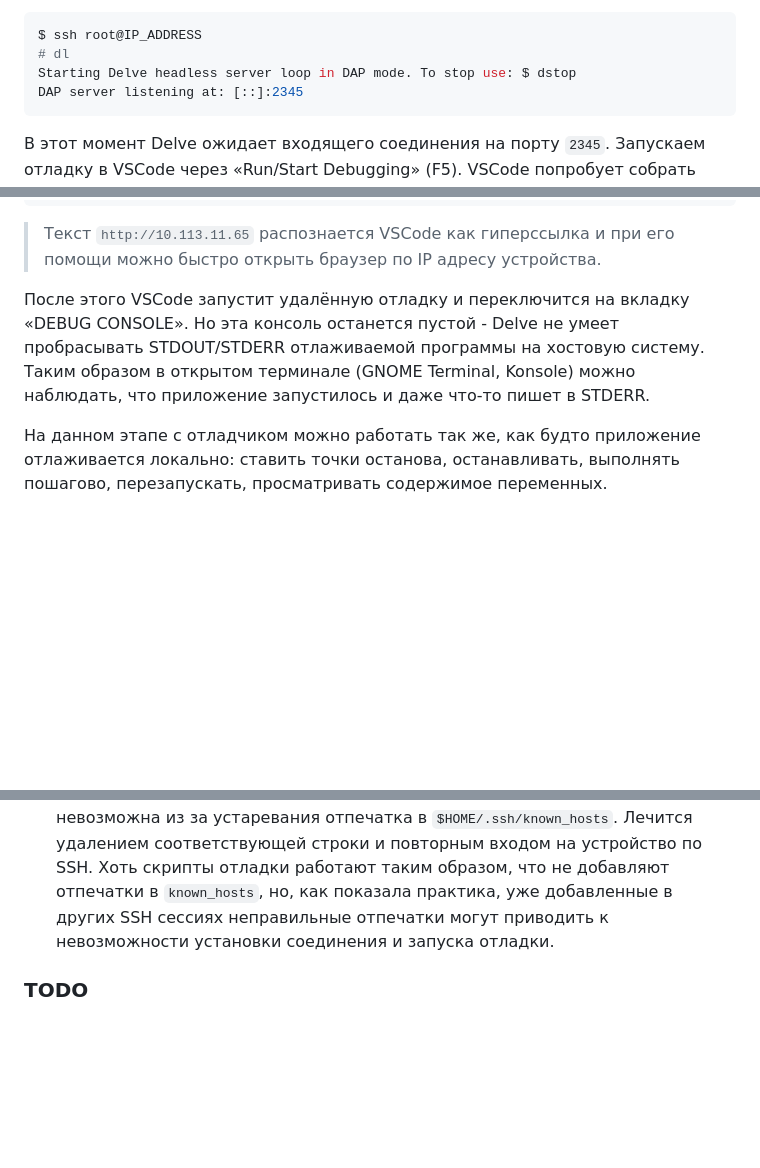
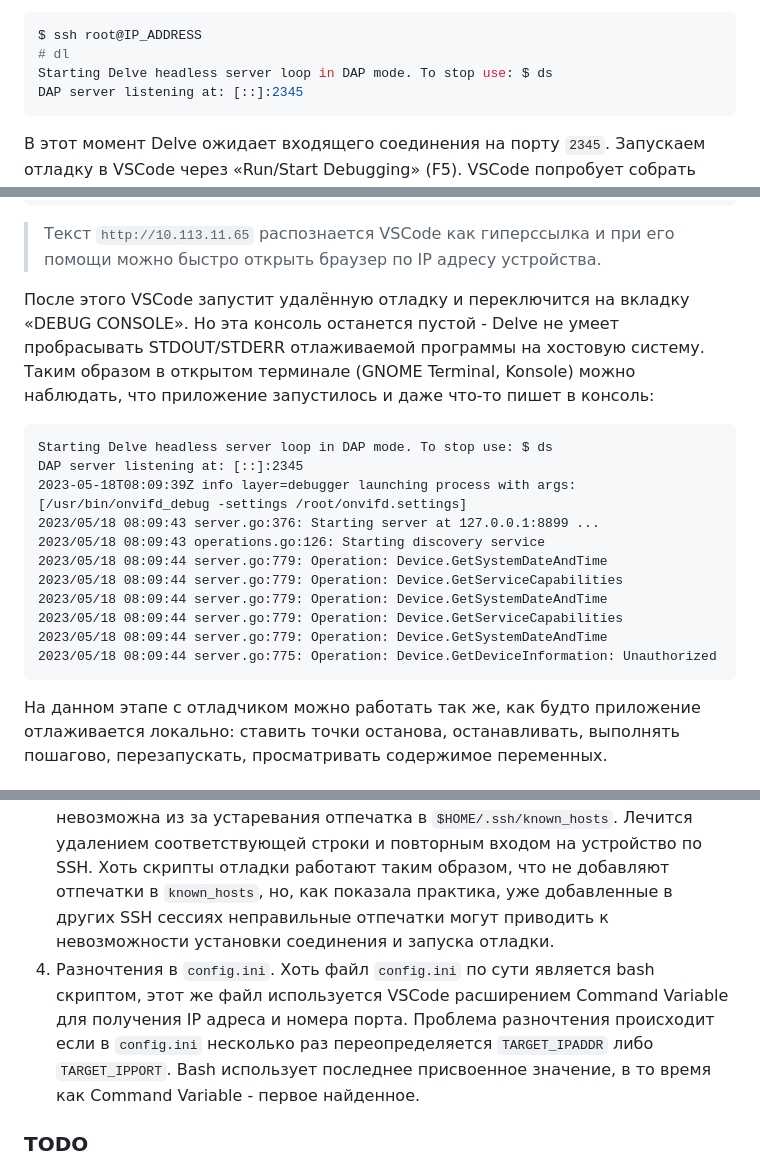
Before and after one commit to sezorg/vscode-goflame, a Markdown page: README.md, 3 parts joined by grey strips. Rendered like a GitHub page; blank space fills up the shorter version.

````diff
--- a/README.md
+++ b/README.md
@@ -237,7 +237,7 @@ $PROJECTDIR>Finished running tool: $PROJECTDIR/.vscode/scripts/go.sh build
 ```bash
 $ ssh root@IP_ADDRESS
 # dl
-Starting Delve headless server loop in DAP mode. To stop use: $ dstop
+Starting Delve headless server loop in DAP mode. To stop use: $ ds
 DAP server listening at: [::]:2345
 ```
 
@@ -251,7 +251,21 @@ DAP server listening at: [::]:2345
 
 > Текст `http://10.113.11.65` распознается VSCode как гиперссылка и при его помощи можно быстро открыть браузер по IP адресу устройства.
 
-После этого VSCode запустит удалённую отладку и переключится на вкладку «DEBUG CONSOLE». Но эта консоль останется пустой - Delve не умеет пробрасывать STDOUT/STDERR отлаживаемой программы на хостовую систему. Таким образом в открытом терминале (GNOME Terminal, Konsole) можно наблюдать, что приложение запустилось и даже что-то пишет в STDERR.
+После этого VSCode запустит удалённую отладку и переключится на вкладку «DEBUG CONSOLE». Но эта консоль останется пустой - Delve не умеет пробрасывать STDOUT/STDERR отлаживаемой программы на хостовую систему. Таким образом в открытом терминале (GNOME Terminal, Konsole) можно наблюдать, что приложение запустилось и даже что-то пишет в консоль:
+
+```
+Starting Delve headless server loop in DAP mode. To stop use: $ ds
+DAP server listening at: [::]:2345
+2023-05-18T08:09:39Z info layer=debugger launching process with args: [/usr/bin/onvifd_debug -settings /root/onvifd.settings]
+2023/05/18 08:09:43 server.go:376: Starting server at 127.0.0.1:8899 ...
+2023/05/18 08:09:43 operations.go:126: Starting discovery service
+2023/05/18 08:09:44 server.go:779: Operation: Device.GetSystemDateAndTime
+2023/05/18 08:09:44 server.go:779: Operation: Device.GetServiceCapabilities
+2023/05/18 08:09:44 server.go:779: Operation: Device.GetSystemDateAndTime
+2023/05/18 08:09:44 server.go:779: Operation: Device.GetServiceCapabilities
+2023/05/18 08:09:44 server.go:779: Operation: Device.GetSystemDateAndTime
+2023/05/18 08:09:44 server.go:775: Operation: Device.GetDeviceInformation: Unauthorized
+```
 
 На данном этапе с отладчиком можно работать так же, как будто приложение отлаживается локально: ставить точки останова, останавливать, выполнять пошагово, перезапускать, просматривать содержимое переменных.
 
@@ -262,6 +276,7 @@ DAP server listening at: [::]:2345
 1. Иногда, после обновления исходного кода внешней программой, например, через `git fetch` в VSCode перестают работать точки останова. Пересборка/перезапуск приложения проблему не решает. В таких случаях помогает исключительно перезапуск VSCode.
 2. В отладчике не всегда видно содержимое локальных переменных. Проблема связана с оптипизацие приложений Go и на данный момент не имеет решения. Проект собирается с флагами, которые запрещают оптимизацию и добавляют отладочную информацию — все в соответствии с рекомендациями документации Go. Единственный вариант посмотреть состояние таких переменных: выводить их значение через `log.Println`. Как правило, в этом случае Go перестаёт оптимизировать такую переменную и она становится видна и в отладчике.
 3. В некоторых случаях после обновления прошивки отладка становится невозможна из за устаревания отпечатка в `$HOME/.ssh/known_hosts`. Лечится удалением соответствующей строки и повторным входом на устройство по SSH. Хоть скрипты отладки работают таким образом, что не добавляют отпечатки в `known_hosts`, но, как показала практика, уже добавленные в других SSH сессиях неправильные отпечатки могут приводить к невозможности установки соединения и запуска отладки.
+4. Разночтения в `config.ini`. Хоть файл `config.ini` по сути является bash скриптом, этот же файл используется VSCode расширением Command Variable для получения IP адреса и номера порта. Проблема разночтения происходит если в `config.ini` несколько раз переопределяется `TARGET_IPADDR` либо `TARGET_IPPORT`. Bash использует последнее присвоенное значение, в то время как Command Variable - первое найденное.
 
 
 ### TODO
````
